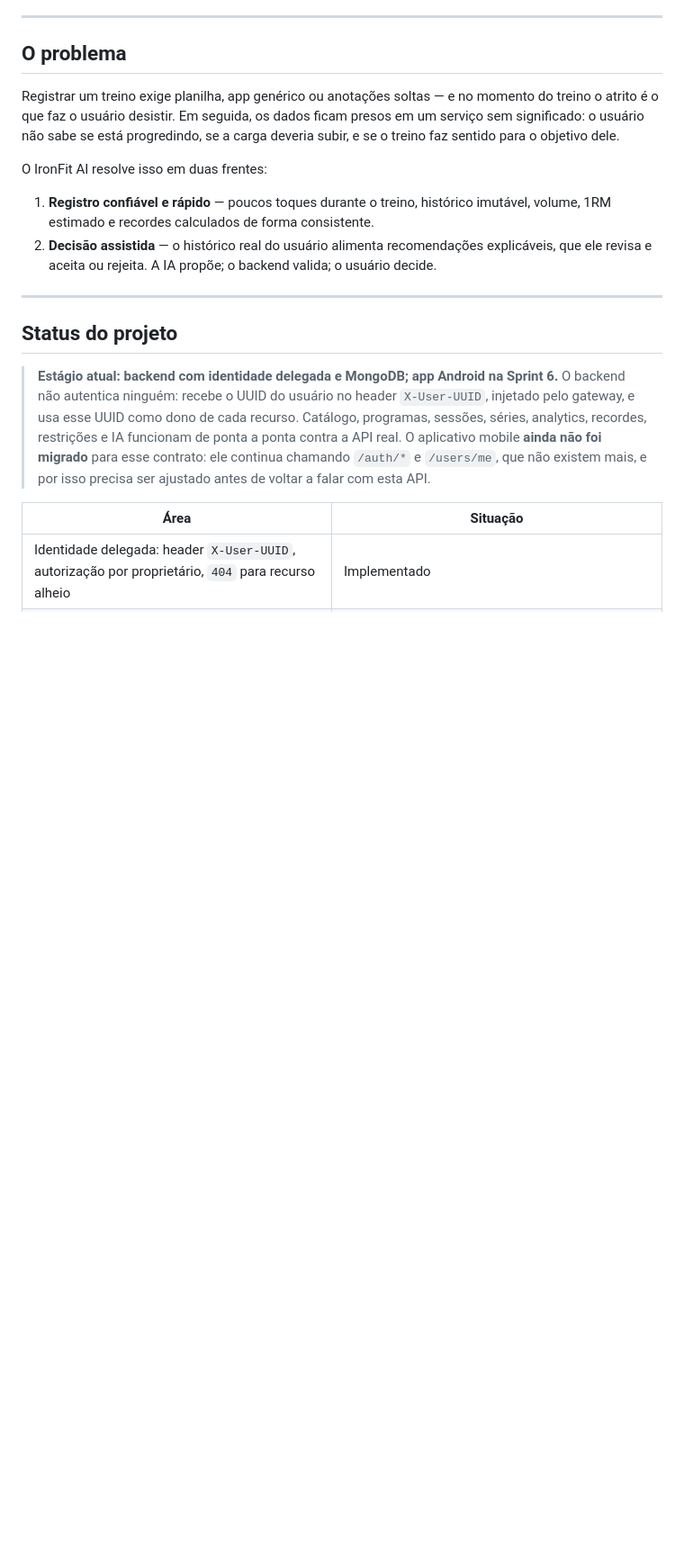
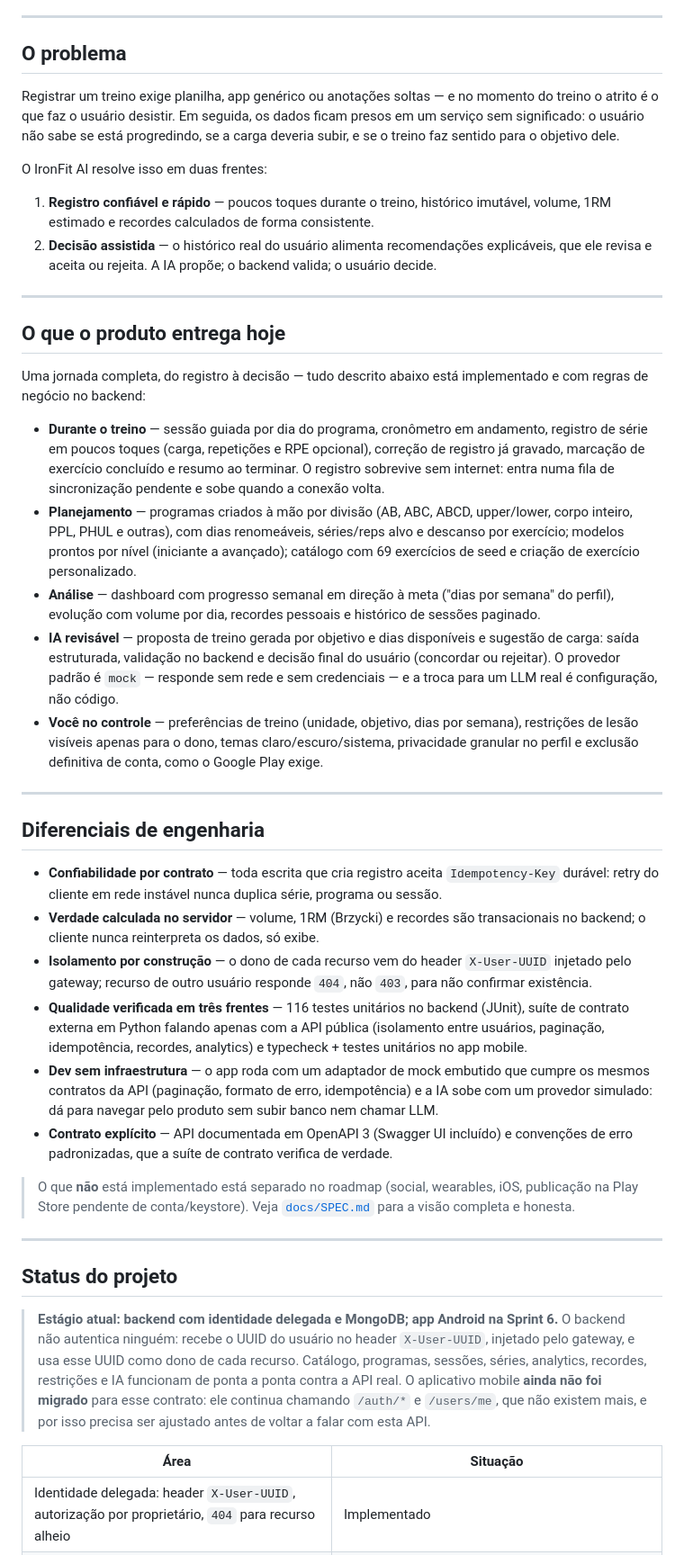
Before and after one commit to mthlima13/ironmind-ai, a Markdown page: README.md, the part around the change. Shown at 90% size. Drawn GitHub-style; blank space fills up the shorter version.

Commit message:
docs: expand readme with product overview and engineering highlights

```diff
--- a/README.md
+++ b/README.md
@@ -53,6 +53,62 @@ O IronFit AI resolve isso em duas frentes:
 2. **Decisão assistida** — o histórico real do usuário alimenta recomendações
    explicáveis, que ele revisa e aceita ou rejeita. A IA propõe; o backend
    valida; o usuário decide.
+
+---
+
+## O que o produto entrega hoje
+
+Uma jornada completa, do registro à decisão — tudo descrito abaixo está
+implementado e com regras de negócio no backend:
+
+- **Durante o treino** — sessão guiada por dia do programa, cronômetro em
+  andamento, registro de série em poucos toques (carga, repetições e RPE
+  opcional), correção de registro já gravado, marcação de exercício concluído e
+  resumo ao terminar. O registro sobrevive sem internet: entra numa fila de
+  sincronização pendente e sobe quando a conexão volta.
+- **Planejamento** — programas criados à mão por divisão (AB, ABC, ABCD,
+  upper/lower, corpo inteiro, PPL, PHUL e outras), com dias renomeáveis,
+  séries/reps alvo e descanso por exercício; modelos prontos por nível
+  (iniciante a avançado); catálogo com 69 exercícios de seed e criação de
+  exercício personalizado.
+- **Análise** — dashboard com progresso semanal em direção à meta ("dias por
+  semana" do perfil), evolução com volume por dia, recordes pessoais e
+  histórico de sessões paginado.
+- **IA revisável** — proposta de treino gerada por objetivo e dias disponíveis e
+  sugestão de carga: saída estruturada, validação no backend e decisão final do
+  usuário (concordar ou rejeitar). O provedor padrão é `mock` — responde sem
+  rede e sem credenciais — e a troca para um LLM real é configuração, não código.
+- **Você no controle** — preferências de treino (unidade, objetivo, dias por
+  semana), restrições de lesão visíveis apenas para o dono, temas
+  claro/escuro/sistema, privacidade granular no perfil e exclusão definitiva de
+  conta, como o Google Play exige.
+
+---
+
+## Diferenciais de engenharia
+
+- **Confiabilidade por contrato** — toda escrita que cria registro aceita
+  `Idempotency-Key` durável: retry do cliente em rede instável nunca duplica
+  série, programa ou sessão.
+- **Verdade calculada no servidor** — volume, 1RM (Brzycki) e recordes são
+  transacionais no backend; o cliente nunca reinterpreta os dados, só exibe.
+- **Isolamento por construção** — o dono de cada recurso vem do header
+  `X-User-UUID` injetado pelo gateway; recurso de outro usuário responde `404`,
+  não `403`, para não confirmar existência.
+- **Qualidade verificada em três frentes** — 116 testes unitários no backend
+  (JUnit), suíte de contrato externa em Python falando apenas com a API pública
+  (isolamento entre usuários, paginação, idempotência, recordes, analytics) e
+  typecheck + testes unitários no app mobile.
+- **Dev sem infraestrutura** — o app roda com um adaptador de mock embutido que
+  cumpre os mesmos contratos da API (paginação, formato de erro, idempotência) e
+  a IA sobe com um provedor simulado: dá para navegar pelo produto sem subir
+  banco nem chamar LLM.
+- **Contrato explícito** — API documentada em OpenAPI 3 (Swagger UI incluído) e
+  convenções de erro padronizadas, que a suíte de contrato verifica de verdade.
+
+> O que **não** está implementado está separado no roadmap (social, wearables,
+> iOS, publicação na Play Store pendente de conta/keystore). Veja
+> [`docs/SPEC.md`](docs/SPEC.md) para a visão completa e honesta.
 
 ---
 
```
